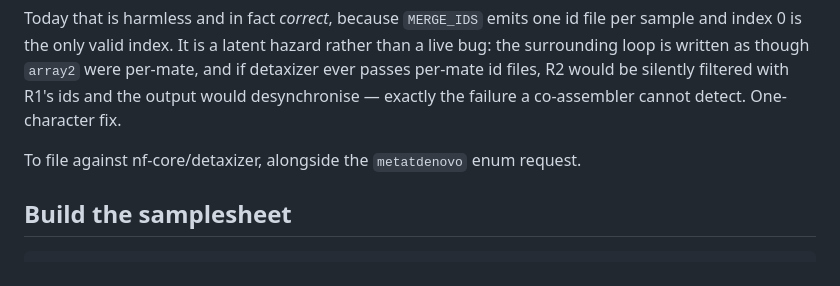
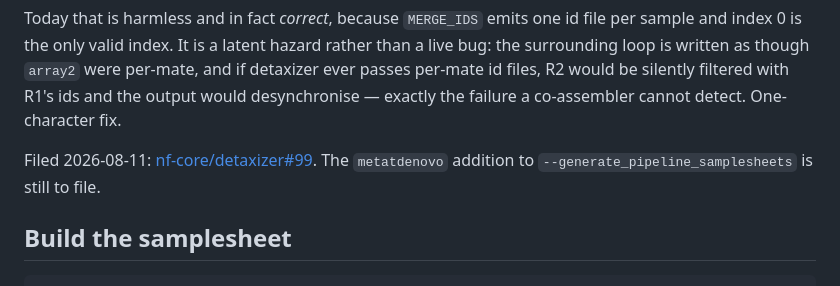
Before and after one commit to vagkaratzas/meta-omics-sig, a Markdown page: runs/04_detaxizer/README.md, the part around the change. Rendered like a GitHub page.

Commit message:
detaxizer filed issue for COUNTER at filter stage

```diff
--- a/runs/04_detaxizer/README.md
+++ b/runs/04_detaxizer/README.md
@@ -73,7 +73,8 @@ the surrounding loop is written as though `array2` were per-mate, and if detaxiz
 passes per-mate id files, R2 would be silently filtered with R1's ids and the output would
 desynchronise — exactly the failure a co-assembler cannot detect. One-character fix.
 
-To file against nf-core/detaxizer, alongside the `metatdenovo` enum request.
+Filed 2026-08-11: [nf-core/detaxizer#99](https://github.com/nf-core/detaxizer/issues/99).
+The `metatdenovo` addition to `--generate_pipeline_samplesheets` is still to file.
 
 ## Build the samplesheet
 
```
Also changed, not shown: PLAN.md (+4 -2 lines).
